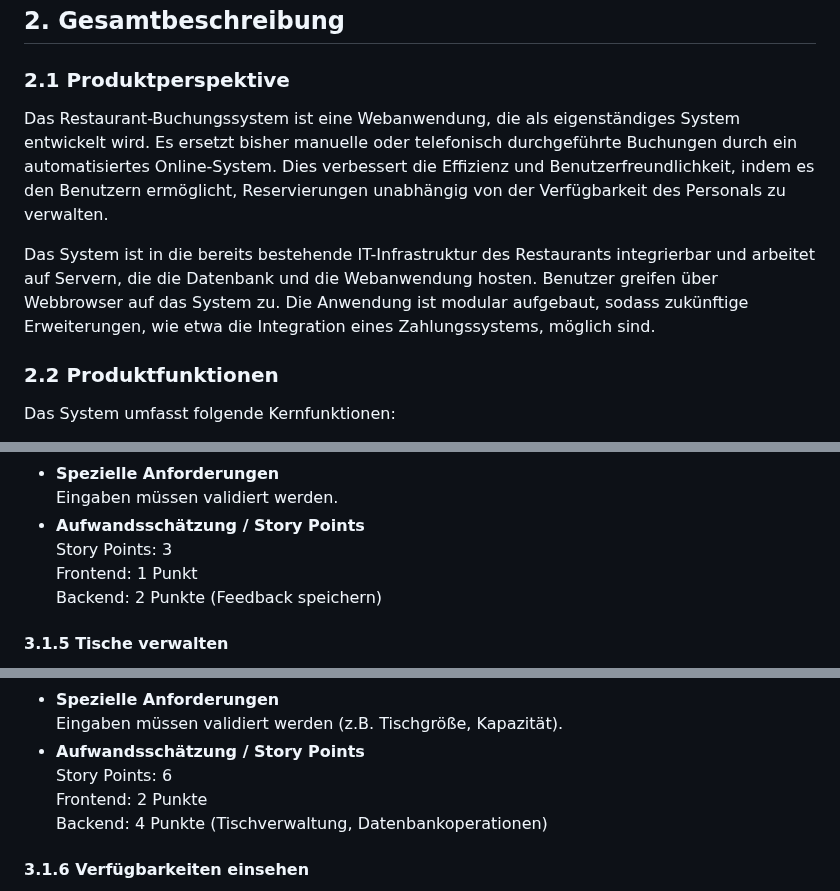
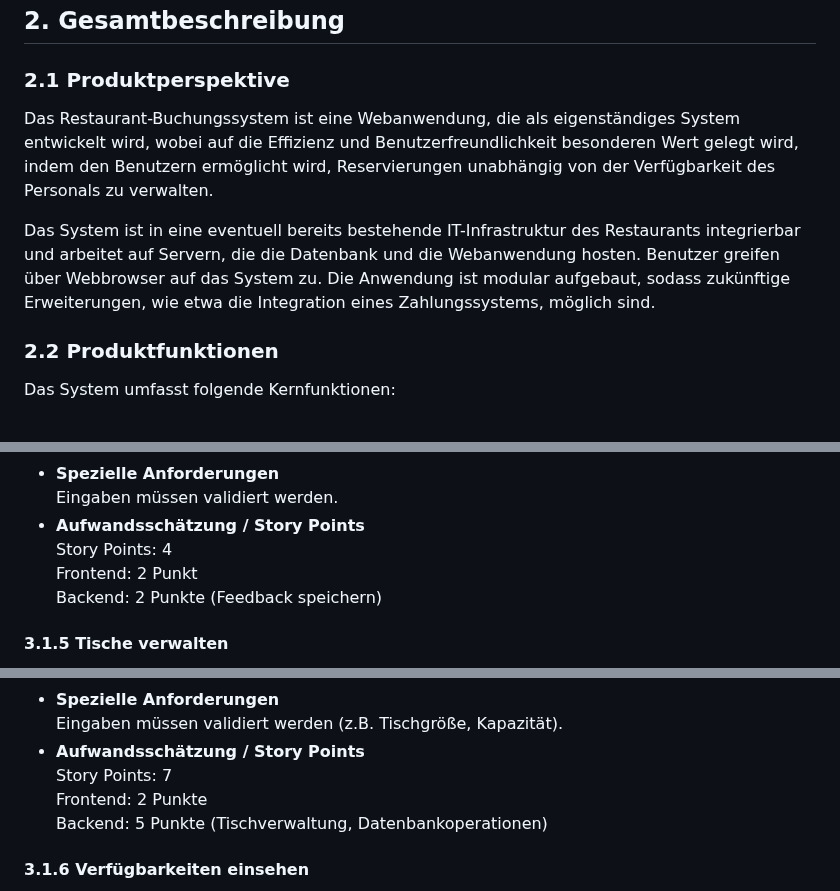
Before and after one commit to AlinaBoess/SoftwareEngineeringProjektTINF23B5, a Markdown page: documentation/SoftwareRequirementDocumentation.md, 3 parts joined by grey strips. Rendered like a GitHub page.

Commit message:
fixed story points for listed features and rewrite other small segments for more clarity

```diff
--- a/documentation/SoftwareRequirementDocumentation.md
+++ b/documentation/SoftwareRequirementDocumentation.md
@@ -83,9 +83,9 @@ Diese Struktur soll sicherstellen, dass alle Aspekte des Restaurant Buchungssyst
 ## 2. Gesamtbeschreibung
 
 ### 2.1 Produktperspektive
-Das Restaurant-Buchungssystem ist eine Webanwendung, die als eigenständiges System entwickelt wird. Es ersetzt bisher manuelle oder telefonisch durchgeführte Buchungen durch ein automatisiertes Online-System. Dies verbessert die Effizienz und Benutzerfreundlichkeit, indem es den Benutzern ermöglicht, Reservierungen unabhängig von der Verfügbarkeit des Personals zu verwalten.
+Das Restaurant-Buchungssystem ist eine Webanwendung, die als eigenständiges System entwickelt wird, wobei auf die Effizienz und Benutzerfreundlichkeit besonderen Wert gelegt wird, indem den Benutzern ermöglicht wird, Reservierungen unabhängig von der Verfügbarkeit des Personals zu verwalten.
 
-Das System ist in die bereits bestehende IT-Infrastruktur des Restaurants integrierbar und arbeitet auf Servern, die die Datenbank und die Webanwendung hosten. Benutzer greifen über Webbrowser auf das System zu. Die Anwendung ist modular aufgebaut, sodass zukünftige Erweiterungen, wie etwa die Integration eines Zahlungssystems, möglich sind.
+Das System ist in eine eventuell bereits bestehende IT-Infrastruktur des Restaurants integrierbar und arbeitet auf Servern, die die Datenbank und die Webanwendung hosten. Benutzer greifen über Webbrowser auf das System zu. Die Anwendung ist modular aufgebaut, sodass zukünftige Erweiterungen, wie etwa die Integration eines Zahlungssystems, möglich sind.
 
 ### 2.2 Produktfunktionen
 Das System umfasst folgende Kernfunktionen:
@@ -261,8 +261,8 @@ sequenceDiagram
 - **Spezielle Anforderungen**
     Eingaben müssen validiert werden.
 - **Aufwandsschätzung / Story Points**
-    Story Points: 3
-        Frontend: 1 Punkt
+    Story Points: 4
+        Frontend: 2 Punkt
         Backend: 2 Punkte (Feedback speichern)
 
 #### 3.1.5 Tische verwalten
@@ -287,9 +287,9 @@ sequenceDiagram
 - **Spezielle Anforderungen**
     Eingaben müssen validiert werden (z.B. Tischgröße, Kapazität).
 - **Aufwandsschätzung / Story Points**
-    Story Points: 6
+    Story Points: 7
         Frontend: 2 Punkte
-        Backend: 4 Punkte (Tischverwaltung, Datenbankoperationen)
+        Backend: 5 Punkte (Tischverwaltung, Datenbankoperationen)
 
 #### 3.1.6 Verfügbarkeiten einsehen
 - **Beschreibung**
```
